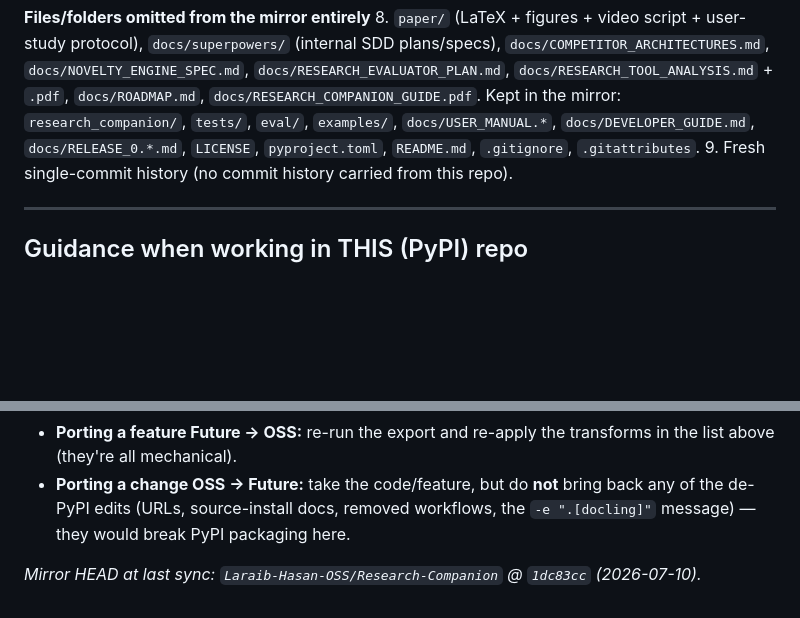
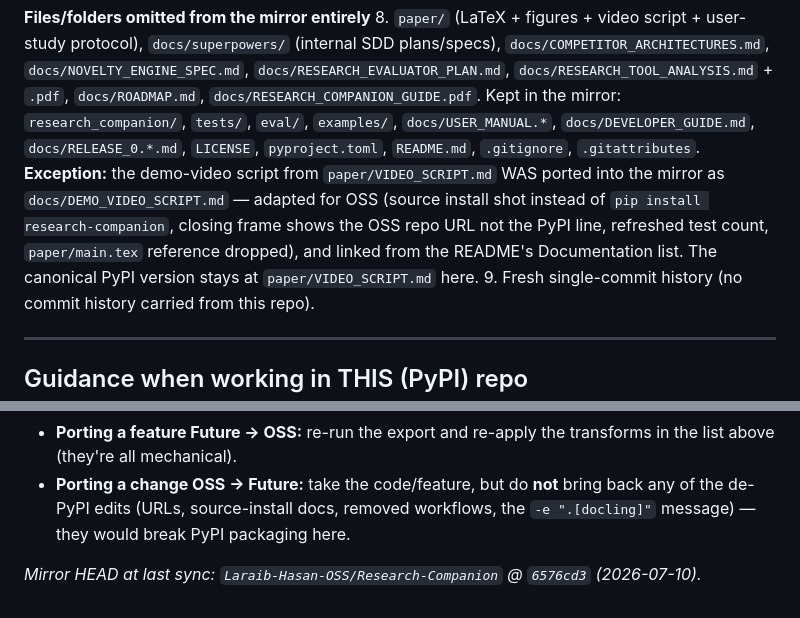
Before and after one commit to LaraibOSS/Research-Companion, a Markdown page: docs/OSS_MIRROR_NOTES.md, 2 parts joined by grey strips. Drawn GitHub-style; blank space fills up the shorter version.

Commit message:
docs: mirror now ships the demo video script (docs/DEMO_VIDEO_SCRIPT.md)

```diff
--- a/docs/OSS_MIRROR_NOTES.md
+++ b/docs/OSS_MIRROR_NOTES.md
@@ -66,6 +66,12 @@ regenerable snapshot — not a fork with shared history.
    Kept in the mirror: `research_companion/`, `tests/`, `eval/`, `examples/`,
    `docs/USER_MANUAL.*`, `docs/DEVELOPER_GUIDE.md`, `docs/RELEASE_0.*.md`,
    `LICENSE`, `pyproject.toml`, `README.md`, `.gitignore`, `.gitattributes`.
+   **Exception:** the demo-video script from `paper/VIDEO_SCRIPT.md` WAS ported
+   into the mirror as `docs/DEMO_VIDEO_SCRIPT.md` — adapted for OSS (source
+   install shot instead of `pip install research-companion`, closing frame shows
+   the OSS repo URL not the PyPI line, refreshed test count, `paper/main.tex`
+   reference dropped), and linked from the README's Documentation list. The
+   canonical PyPI version stays at `paper/VIDEO_SCRIPT.md` here.
 9. Fresh single-commit history (no commit history carried from this repo).
 
 ---
@@ -82,5 +88,5 @@ regenerable snapshot — not a fork with shared history.
   back any of the de-PyPI edits (URLs, source-install docs, removed workflows,
   the `-e ".[docling]"` message) — they would break PyPI packaging here.
 
-_Mirror HEAD at last sync: `Laraib-Hasan-OSS/Research-Companion` @ `1dc83cc`
+_Mirror HEAD at last sync: `Laraib-Hasan-OSS/Research-Companion` @ `6576cd3`
 (2026-07-10)._
```
